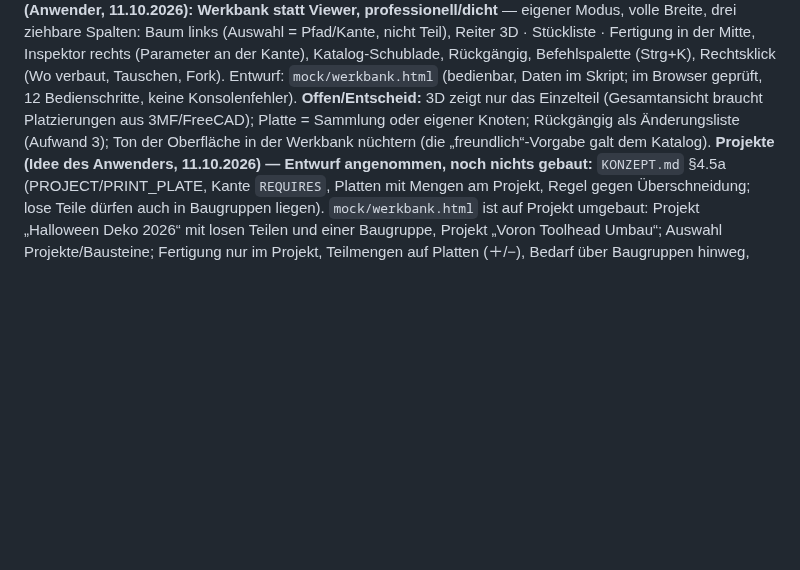
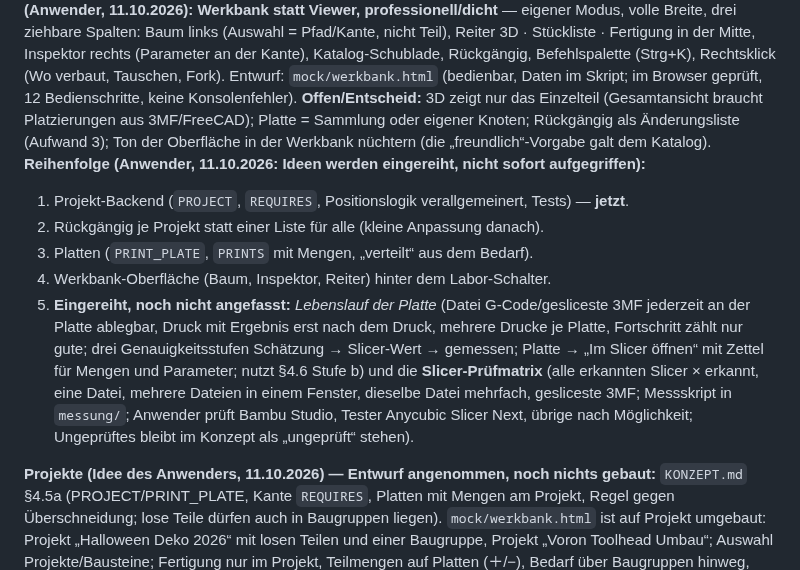
Before and after one commit to bireggbaum-beep/partAtlas, a Markdown page: OFFEN.md, the part around the change. GitHub-like rendering; blank space fills up the shorter version.

Commit message:
OFFEN: Reihenfolge der Baugruppen-Pakete, eingereihte Ideen
Co-Authored-By: Claude Sonnet 5.5 <noreply@anthropic.com>
Claude-Session: https://claude.ai/code/session_01Vry2x6xGWVAc9G2T5P5L33

```diff
--- a/OFFEN.md
+++ b/OFFEN.md
@@ -83,6 +83,16 @@ je Teil + Druckplatten (erst Entwurf, Frage offen: Platte = erweiterte Sammlung
 Befehlspalette (Strg+K), Rechtsklick (Wo verbaut, Tauschen, Fork). Entwurf: `mock/werkbank.html` (bedienbar, Daten im Skript; im Browser geprüft, 12 Bedienschritte,
 keine Konsolenfehler). **Offen/Entscheid:** 3D zeigt nur das Einzelteil (Gesamtansicht braucht Platzierungen aus 3MF/FreeCAD); Platte = Sammlung oder eigener Knoten;
 Rückgängig als Änderungsliste (Aufwand 3); Ton der Oberfläche in der Werkbank nüchtern (die „freundlich“-Vorgabe galt dem Katalog).
+**Reihenfolge (Anwender, 11.10.2026: Ideen werden eingereiht, nicht sofort aufgegriffen):**
+1. Projekt-Backend (`PROJECT`, `REQUIRES`, Positionslogik verallgemeinert, Tests) — **jetzt**.
+2. Rückgängig je Projekt statt einer Liste für alle (kleine Anpassung danach).
+3. Platten (`PRINT_PLATE`, `PRINTS` mit Mengen, „verteilt“ aus dem Bedarf).
+4. Werkbank-Oberfläche (Baum, Inspektor, Reiter) hinter dem Labor-Schalter.
+5. **Eingereiht, noch nicht angefasst:** *Lebenslauf der Platte* (Datei G-Code/gesliceste 3MF jederzeit an der Platte ablegbar, Druck mit Ergebnis erst nach dem Druck,
+   mehrere Drucke je Platte, Fortschritt zählt nur gute; drei Genauigkeitsstufen Schätzung → Slicer-Wert → gemessen; Platte → „Im Slicer öffnen“ mit Zettel für Mengen und
+   Parameter; nutzt §4.6 Stufe b) und die **Slicer-Prüfmatrix** (alle erkannten Slicer × erkannt, eine Datei, mehrere Dateien in einem Fenster, dieselbe Datei mehrfach, gesliceste
+   3MF; Messskript in `messung/`; Anwender prüft Bambu Studio, Tester Anycubic Slicer Next, übrige nach Möglichkeit; Ungeprüftes bleibt im Konzept als „ungeprüft“ stehen).
+
 **Projekte (Idee des Anwenders, 11.10.2026) — Entwurf angenommen, noch nichts gebaut:** `KONZEPT.md` §4.5a (PROJECT/PRINT_PLATE, Kante `REQUIRES`, Platten mit Mengen am Projekt,
 Regel gegen Überschneidung; lose Teile dürfen auch in Baugruppen liegen). `mock/werkbank.html` ist auf Projekt umgebaut: Projekt „Halloween Deko 2026“ mit losen Teilen und einer
 Baugruppe, Projekt „Voron Toolhead Umbau“; Auswahl Projekte/Bausteine; Fertigung nur im Projekt, Teilmengen auf Platten (＋/−), Bedarf über Baugruppen hinweg, Fork nimmt Platten
```
